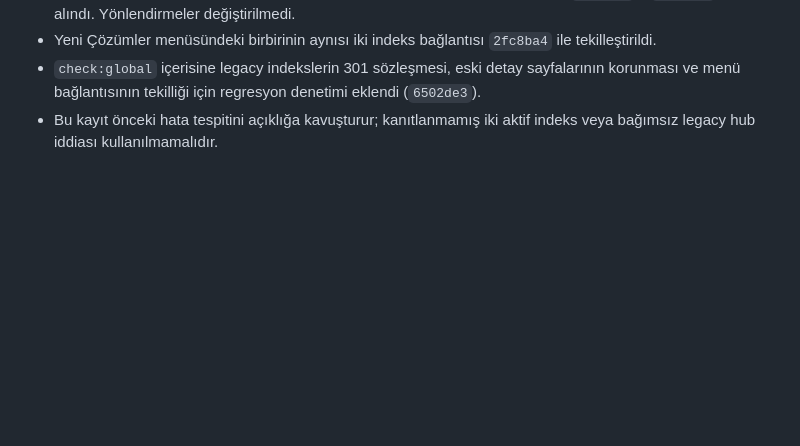
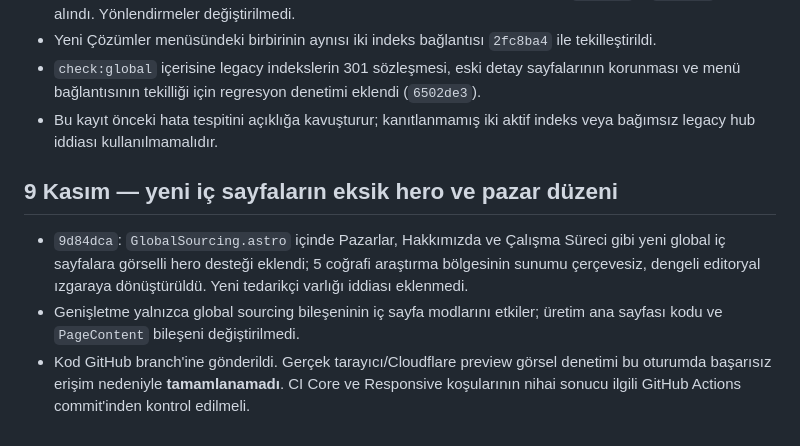
Before and after one commit to teyfikgokdemir/ctseg, a Markdown page: docs/global-sourcing/design-continuation.md, the part around the change. Drawn GitHub-style; blank space fills up the shorter version.

Commit message:
docs(ctseg): checkpoint editorial global pages and pending visual QA

```diff
--- a/docs/global-sourcing/design-continuation.md
+++ b/docs/global-sourcing/design-continuation.md
@@ -45,3 +45,8 @@ PR #88 kullanıcı görsel onayı, CI ve SEO/URL kontrolleri tamamlanmadan merge
 - Yeni Çözümler menüsündeki birbirinin aynısı iki indeks bağlantısı `2fc8ba4` ile tekilleştirildi.
 - `check:global` içerisine legacy indekslerin 301 sözleşmesi, eski detay sayfalarının korunması ve menü bağlantısının tekilliği için regresyon denetimi eklendi (`6502de3`).
 - Bu kayıt önceki hata tespitini açıklığa kavuşturur; kanıtlanmamış iki aktif indeks veya bağımsız legacy hub iddiası kullanılmamalıdır.
+
+## 9 Kasım — yeni iç sayfaların eksik hero ve pazar düzeni
+- `9d84dca`: `GlobalSourcing.astro` içinde Pazarlar, Hakkımızda ve Çalışma Süreci gibi yeni global iç sayfalara görselli hero desteği eklendi; 5 coğrafi araştırma bölgesinin sunumu çerçevesiz, dengeli editoryal ızgaraya dönüştürüldü. Yeni tedarikçi varlığı iddiası eklenmedi.
+- Genişletme yalnızca global sourcing bileşeninin iç sayfa modlarını etkiler; üretim ana sayfası kodu ve `PageContent` bileşeni değiştirilmedi.
+- Kod GitHub branch'ine gönderildi. Gerçek tarayıcı/Cloudflare preview görsel denetimi bu oturumda başarısız erişim nedeniyle **tamamlanamadı**. CI Core ve Responsive koşularının nihai sonucu ilgili GitHub Actions commit'inden kontrol edilmeli.
```
